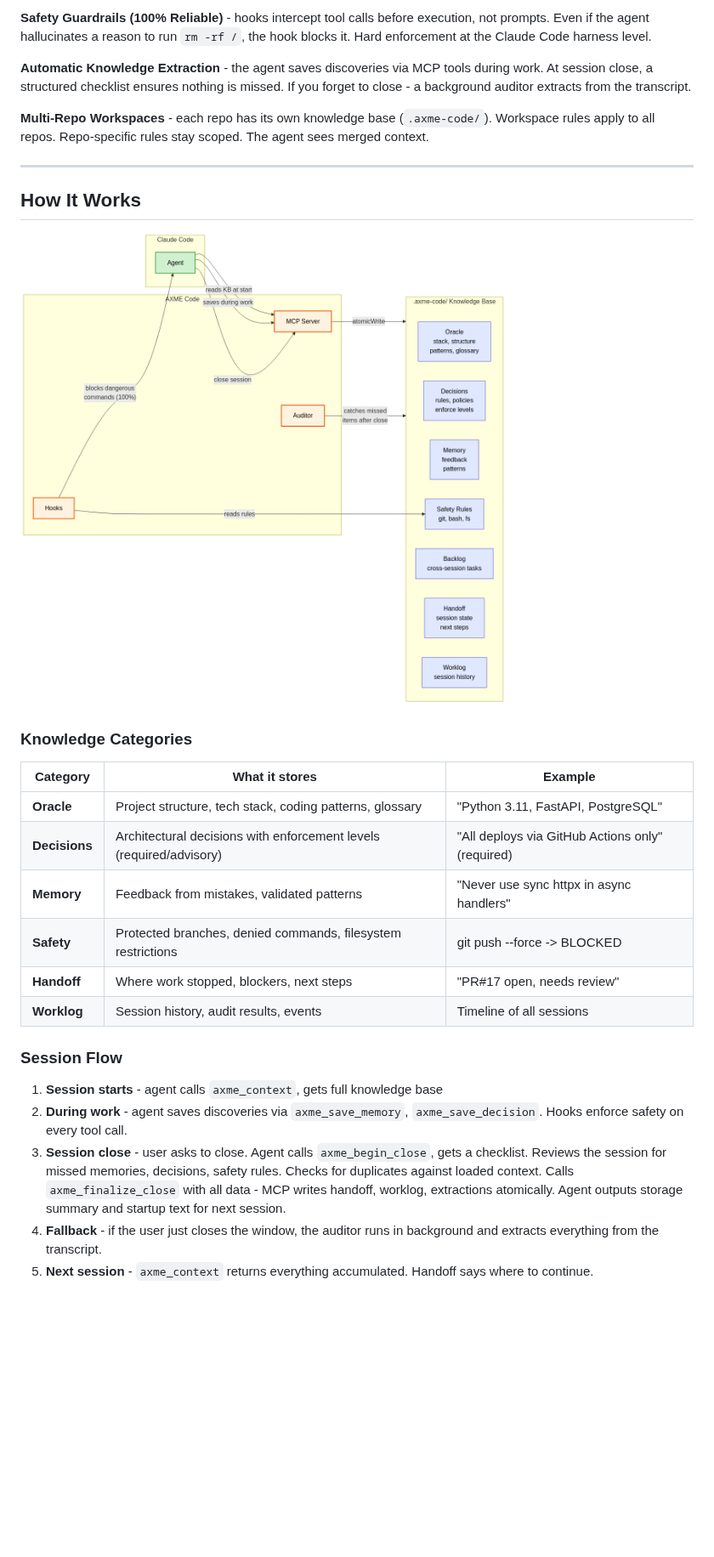
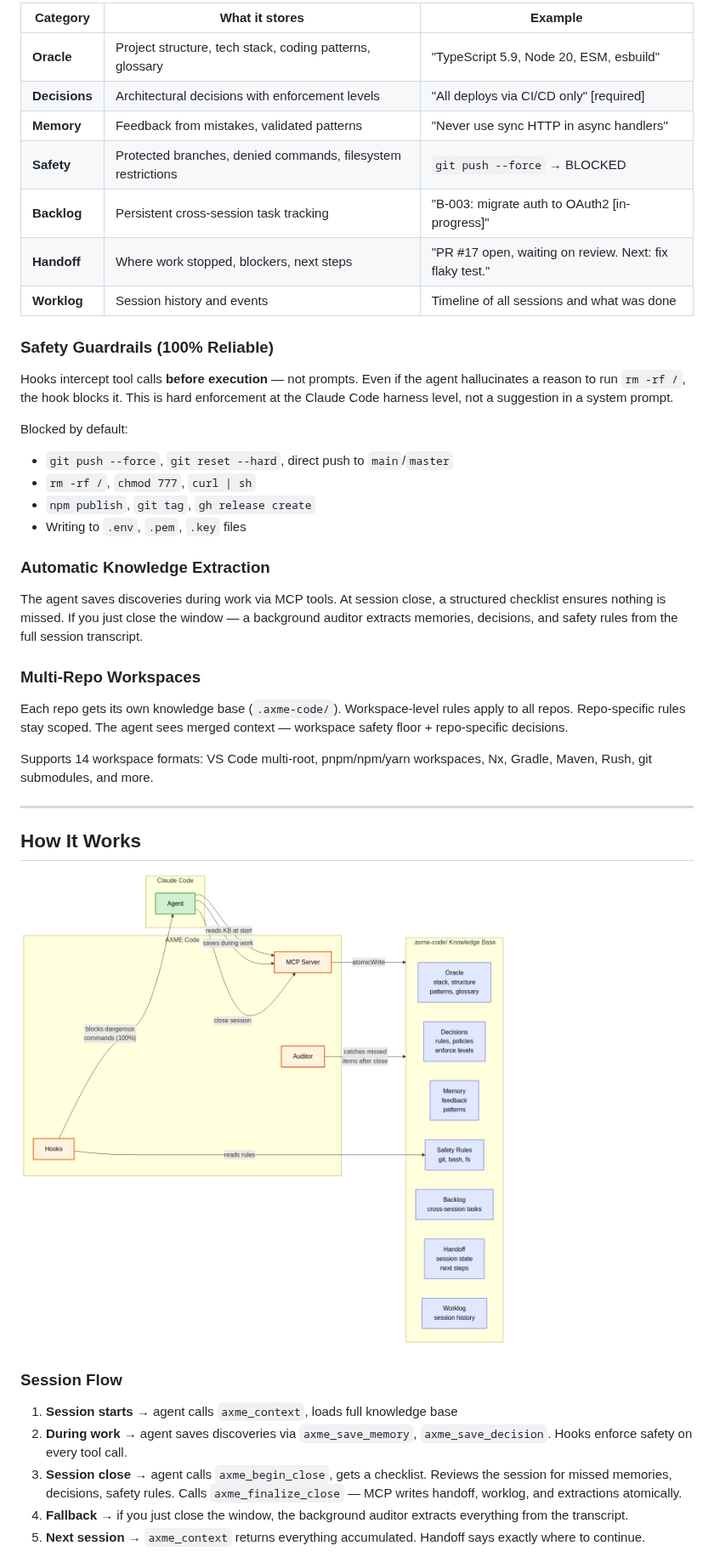
Before and after one commit to AxmeAI/axme-code, a Markdown page: README.md, the part around one of its changes. Shown at 85% size. Drawn GitHub-style; blank space fills up the shorter version.

```diff
--- a/README.md
+++ b/README.md
@@ -55,32 +110,42 @@ claude                   # that's it - use Claude Code as usual
 
-**Safety Guardrails (100% Reliable)** - hooks intercept tool calls before execution, not prompts. Even if the agent hallucinates a reason to run `rm -rf /`, the hook blocks it. Hard enforcement at the Claude Code harness level.
+| Category | What it stores | Example |
+|----------|---------------|---------|
+| **Oracle** | Project structure, tech stack, coding patterns, glossary | "TypeScript 5.9, Node 20, ESM, esbuild" |
+| **Decisions** | Architectural decisions with enforcement levels | "All deploys via CI/CD only" [required] |
+| **Memory** | Feedback from mistakes, validated patterns | "Never use sync HTTP in async handlers" |
+| **Safety** | Protected branches, denied commands, filesystem restrictions | `git push --force` → BLOCKED |
+| **Backlog** | Persistent cross-session task tracking | "B-003: migrate auth to OAuth2 [in-progress]" |
+| **Handoff** | Where work stopped, blockers, next steps | "PR #17 open, waiting on review. Next: fix flaky test." |
+| **Worklog** | Session history and events | Timeline of all sessions and what was done |
 
-**Automatic Knowledge Extraction** - the agent saves discoveries via MCP tools during work. At session close, a structured checklist ensures nothing is missed. If you forget to close - a background auditor extracts from the transcript.
+### Safety Guardrails (100% Reliable)
+Hooks intercept tool calls **before execution** — not prompts. Even if the agent hallucinates a reason to run `rm -rf /`, the hook blocks it. This is hard enforcement at the Claude Code harness level, not a suggestion in a system prompt.
 
-**Multi-Repo Workspaces** - each repo has its own knowledge base (`.axme-code/`). Workspace rules apply to all repos. Repo-specific rules stay scoped. The agent sees merged context.
+Blocked by default:
+- `git push --force`, `git reset --hard`, direct push to `main`/`master`
+- `rm -rf /`, `chmod 777`, `curl | sh`
+- `npm publish`, `git tag`, `gh release create`
+- Writing to `.env`, `.pem`, `.key` files
+
+### Automatic Knowledge Extraction
+The agent saves discoveries during work via MCP tools. At session close, a structured checklist ensures nothing is missed. If you just close the window — a background auditor extracts memories, decisions, and safety rules from the full session transcript.
+
+### Multi-Repo Workspaces
+Each repo gets its own knowledge base (`.axme-code/`). Workspace-level rules apply to all repos. Repo-specific rules stay scoped. The agent sees merged context — workspace safety floor + repo-specific decisions.
+
+Supports 14 workspace formats: VS Code multi-root, pnpm/npm/yarn workspaces, Nx, Gradle, Maven, Rush, git submodules, and more.
 
 ---
 
 ## How It Works
 
-![AXME Code Overview](docs/diagrams/axme-code-overview.png)
-
-### Knowledge Categories
-
-| Category | What it stores | Example |
-|----------|---------------|---------|
-| **Oracle** | Project structure, tech stack, coding patterns, glossary | "Python 3.11, FastAPI, PostgreSQL" |
-| **Decisions** | Architectural decisions with enforcement levels (required/advisory) | "All deploys via GitHub Actions only" (required) |
-| **Memory** | Feedback from mistakes, validated patterns | "Never use sync httpx in async handlers" |
-| **Safety** | Protected branches, denied commands, filesystem restrictions | git push --force -> BLOCKED |
-| **Handoff** | Where work stopped, blockers, next steps | "PR#17 open, needs review" |
-| **Worklog** | Session history, audit results, events | Timeline of all sessions |
+![AXME Code Architecture](docs/diagrams/axme-code-overview.png)
 
 ### Session Flow
 
-1. **Session starts** - agent calls `axme_context`, gets full knowledge base
-2. **During work** - agent saves discoveries via `axme_save_memory`, `axme_save_decision`. Hooks enforce safety on every tool call.
-3. **Session close** - user asks to close. Agent calls `axme_begin_close`, gets a checklist. Reviews the session for missed memories, decisions, safety rules. Checks for duplicates against loaded context. Calls `axme_finalize_close` with all data - MCP writes handoff, worklog, extractions atomically. Agent outputs storage summary and startup text for next session.
-4. **Fallback** - if the user just closes the window, the auditor runs in background and extracts everything from the transcript.
-5. **Next session** - `axme_context` returns everything accumulated. Handoff says where to continue.
+1. **Session starts** → agent calls `axme_context`, loads full knowledge base
+2. **During work** → agent saves discoveries via `axme_save_memory`, `axme_save_decision`. Hooks enforce safety on every tool call.
+3. **Session close** → agent calls `axme_begin_close`, gets a checklist. Reviews the session for missed memories, decisions, safety rules. Calls `axme_finalize_close` — MCP writes handoff, worklog, and extractions atomically.
+4. **Fallback** → if you just close the window, the background auditor extracts everything from the transcript.
+5. **Next session** → `axme_context` returns everything accumulated. Handoff says exactly where to continue.
 
```
Also changed, not shown: other parts of README.md (+106 -38 lines), CONTRIBUTING.md (added, +81 -0 lines), docs/blog/01-claude-code-amnesia.md (added, +160 -0 lines), docs/demo.gif (added), 4 other files.
